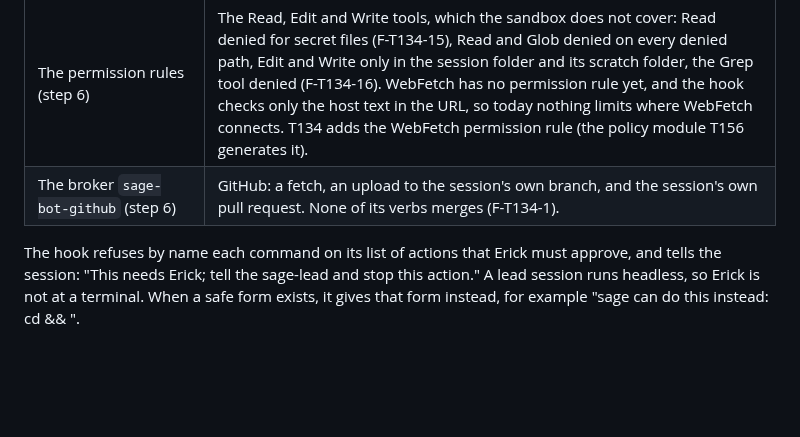
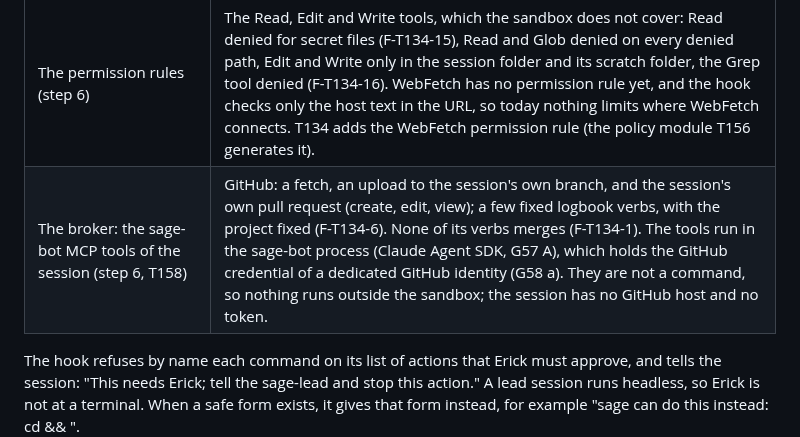
Before and after one commit to erickb336/sage-bot, a Markdown page: README.md, the part around the change. Drawn GitHub-style; blank space fills up the shorter version.

```diff
--- a/README.md
+++ b/README.md
@@ -160,7 +160,7 @@ sage-leads will talk to sage from Discord. sage-bot will start one headless `cla
 | The guard hook `scripts/guard.mjs` (this task) | A second layer, by the text of each call: which tools the session may use, and which commands, subcommands and options a Bash call may name: one simple command, or allowed commands joined by `&&`. It refuses `gh`, `git push` and `git fetch` with the hint to the sage-bot broker tools of the session, which step 6 adds (MCP tools, T158); the hint names no command, because the guard refuses each GitHub command. As a second layer, it refuses each call that names the sage state tool, by class rules (for example: no character that is not printable ASCII, and no `[` wildcard, in a pipeline that runs or writes; a quoted pattern for git or `node --test` is a wildcard too; `node` runs no script under `/dev/`). It refuses an Agent or Task call with an isolation field, the Grep tool (sage searches with `rg` in Bash), and WebFetch to a URL whose host, as text, is a local name or not a global unicast address (a name that resolves to a local address passes). It reads no file and resolves no path, so a script that the session writes and runs with `node` gets past it: the sandbox holds that script. |
 | The Claude Code sandbox (step 6) | Every Bash command and every program that it starts (`node` and `npm` scripts too): reads only in the working folder and writes only in the worktree and the session's own scratch folder (F-T134-16, F-T134-13), git hooks and subagent commands too (F-T134-16), the sage plugin folder and every logbook denied (the guarantee for the state tool: F-T134-6, F-T134-12), secret files denied (F-T134-15), a strict list of hosts with no GitHub, no GitHub token in the environment (F-T134-1). |
 | The permission rules (step 6) | The Read, Edit and Write tools, which the sandbox does not cover: Read denied for secret files (F-T134-15), Read and Glob denied on every denied path, Edit and Write only in the session folder and its scratch folder, the Grep tool denied (F-T134-16). WebFetch has no permission rule yet, and the hook checks only the host text in the URL, so today nothing limits where WebFetch connects. T134 adds the WebFetch permission rule (the policy module T156 generates it). |
-| The broker `sage-bot-github` (step 6) | GitHub: a fetch, an upload to the session's own branch, and the session's own pull request. None of its verbs merges (F-T134-1). |
+| The broker: the sage-bot MCP tools of the session (step 6, T158) | GitHub: a fetch, an upload to the session's own branch, and the session's own pull request (create, edit, view); a few fixed logbook verbs, with the project fixed (F-T134-6). None of its verbs merges (F-T134-1). The tools run in the sage-bot process (Claude Agent SDK, G57 A), which holds the GitHub credential of a dedicated GitHub identity (G58 a). They are not a command, so nothing runs outside the sandbox; the session has no GitHub host and no token. |
 
 The hook refuses by name each command on its list of actions that Erick must approve, and tells the session: "This needs Erick; tell the sage-lead and stop this action." A lead session runs headless, so Erick is not at a terminal. When a safe form exists, it gives that form instead, for example "sage can do this instead: cd <folder> && <command>".
 
```
Also changed, not shown: docs/reference.md (+4 -4 lines).
